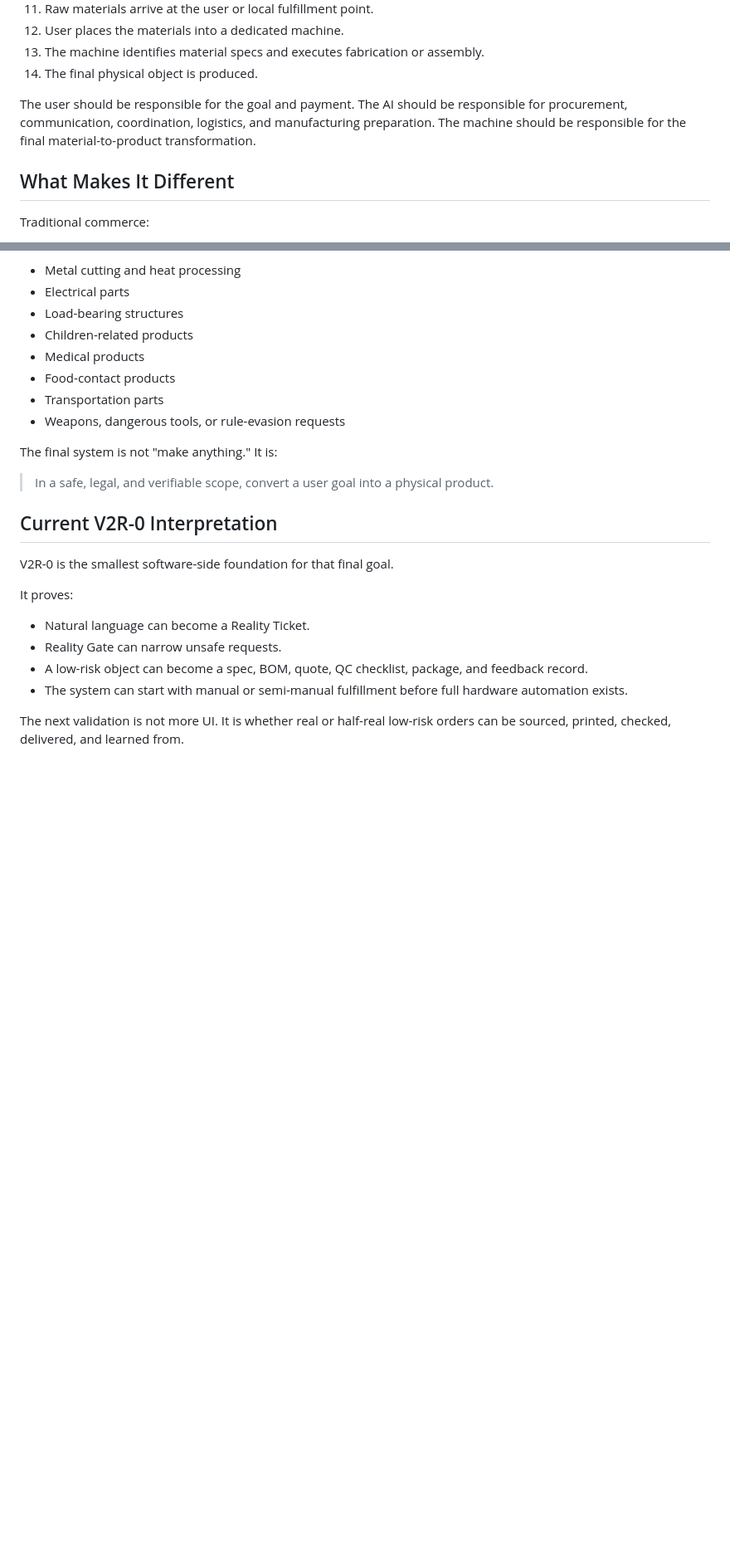
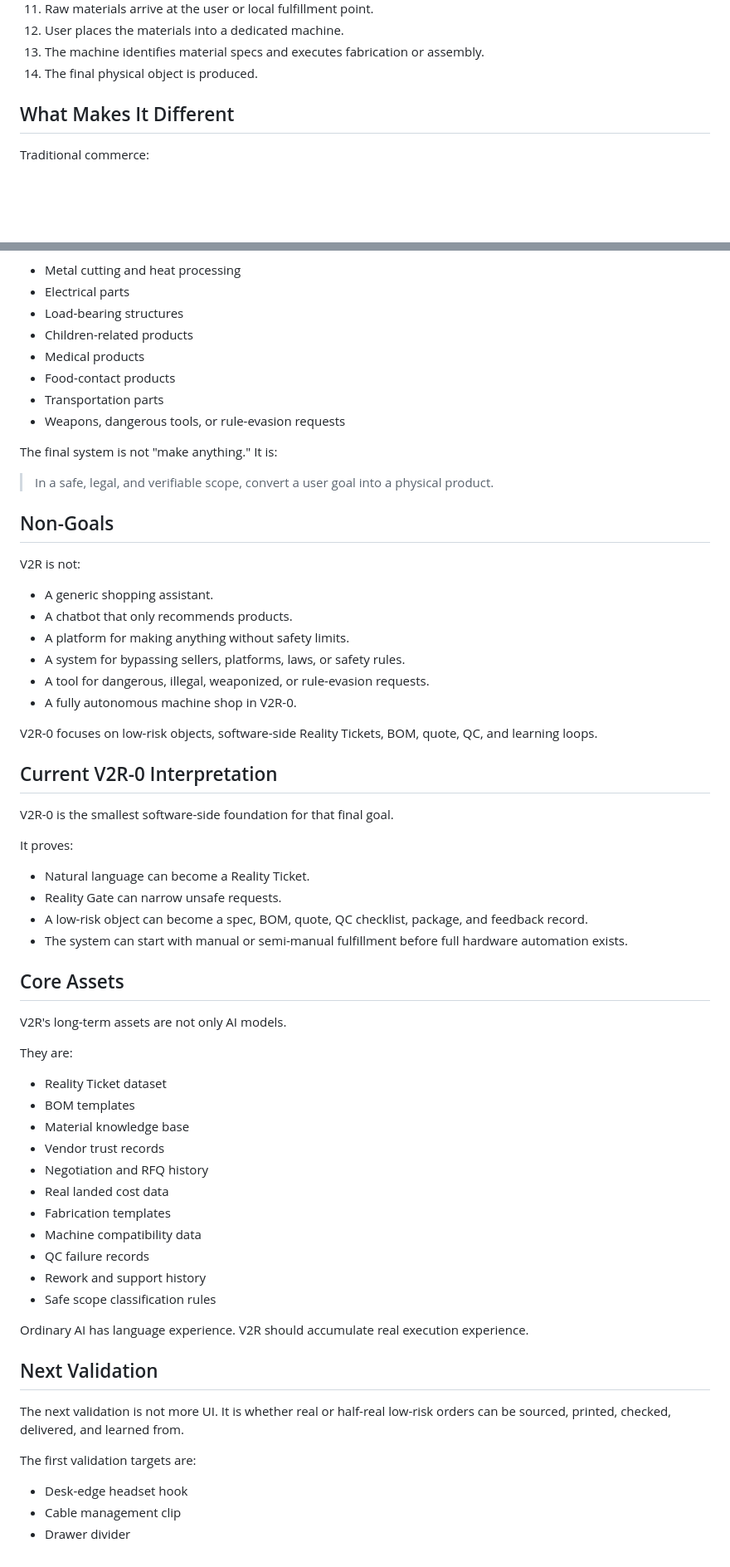
Before and after one commit to superwesleyhys-ux/v2r-0-prototype, a Markdown page: NORTH_STAR.md, 2 parts joined by grey strips. Shown at 83% size. Drawn GitHub-style; blank space fills up the shorter version.

```diff
--- a/NORTH_STAR.md
+++ b/NORTH_STAR.md
@@ -28,8 +36,6 @@ Or:
 12. User places the materials into a dedicated machine.
 13. The machine identifies material specs and executes fabrication or assembly.
 14. The final physical object is produced.
-
-The user should be responsible for the goal and payment. The AI should be responsible for procurement, communication, coordination, logistics, and manufacturing preparation. The machine should be responsible for the final material-to-product transformation.
 
 ## What Makes It Different
 
@@ -140,6 +228,19 @@ The final system is not "make anything." It is:
 
 > In a safe, legal, and verifiable scope, convert a user goal into a physical product.
 
+## Non-Goals
+
+V2R is not:
+
+- A generic shopping assistant.
+- A chatbot that only recommends products.
+- A platform for making anything without safety limits.
+- A system for bypassing sellers, platforms, laws, or safety rules.
+- A tool for dangerous, illegal, weaponized, or rule-evasion requests.
+- A fully autonomous machine shop in V2R-0.
+
+V2R-0 focuses on low-risk objects, software-side Reality Tickets, BOM, quote, QC, and learning loops.
+
 ## Current V2R-0 Interpretation
 
 V2R-0 is the smallest software-side foundation for that final goal.
@@ -151,4 +252,32 @@ It proves:
 - A low-risk object can become a spec, BOM, quote, QC checklist, package, and feedback record.
 - The system can start with manual or semi-manual fulfillment before full hardware automation exists.
 
+## Core Assets
+
+V2R's long-term assets are not only AI models.
+
+They are:
+
+- Reality Ticket dataset
+- BOM templates
+- Material knowledge base
+- Vendor trust records
+- Negotiation and RFQ history
+- Real landed cost data
+- Fabrication templates
+- Machine compatibility data
+- QC failure records
+- Rework and support history
+- Safe scope classification rules
+
+Ordinary AI has language experience. V2R should accumulate real execution experience.
+
+## Next Validation
+
 The next validation is not more UI. It is whether real or half-real low-risk orders can be sourced, printed, checked, delivered, and learned from.
+
+The first validation targets are:
+
+- Desk-edge headset hook
+- Cable management clip
+- Drawer divider
```
Also changed, not shown: other parts of NORTH_STAR.md (+92 -2 lines).
